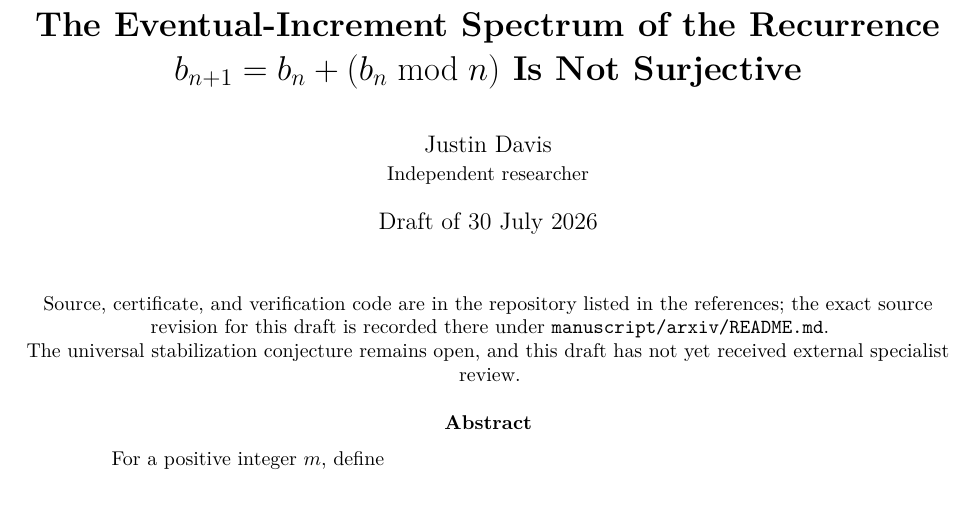
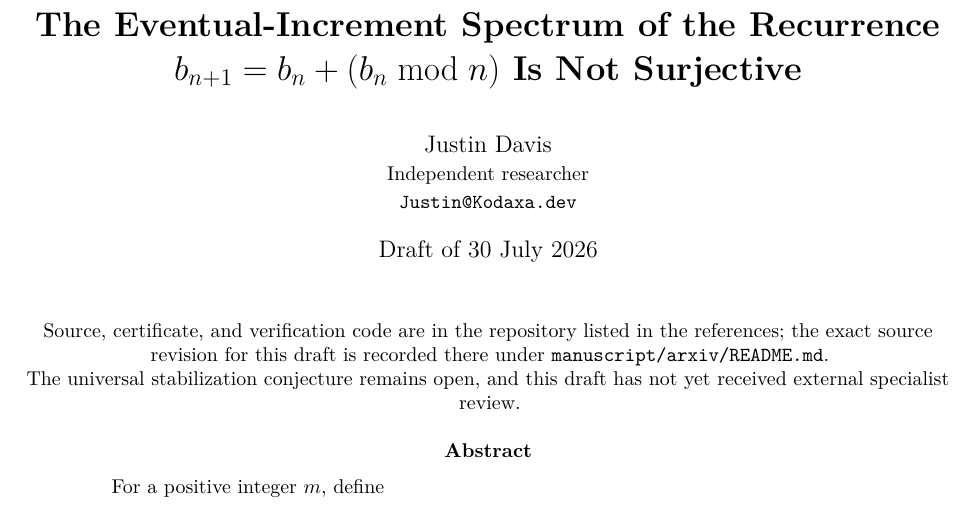
Before and after one commit to Kodaxadev/cloitre-recurrence, a LaTeX paper (manuscript/arxiv/main.tex): part of page 1 of 8 before the commit and part of page 1 of 9 after it, cut so that both start at the same text. Compiled offline with pdfLaTeX.

Commit message:
Apply the editorial batch: author contact, and no commit SHA in CITATION.cff
The byline now carries Justin@Kodaxa.dev under "Independent researcher".
No ORCID, by the author's decision. CITATION.cff names the author rather
than the repository handle Kodaxadev. That empties the editorial batch,
so the paper is ready to freeze on the mathematics.

The staged checklist had this wrong in one place and review caught it: it
said to update CITATION.cff's `commit:` field to the release commit. That
field cannot be correct. A file cannot carry the hash of the commit that
contains it -- writing the value in changes the file, which changes the
commit -- and it is the same defect that took the `7ccda13` line off the
paper's title page. So the field is removed rather than updated, and the
file records why, so it is not reintroduced by a later editor.

Provenance is by tag: tag the frozen commit, then record the tag in
manuscript/arxiv/README.md. A later commit can name an earlier tag
without contradicting itself, which is exactly what an embedded SHA
cannot do.

Also corrects the byline claim in the checklist. The name and affiliation
were already in main.tex; only the contact address was outstanding, so
"needs the author" overstated what was missing.

Co-Authored-By: Claude Opus 5 <noreply@anthropic.com>

```diff
--- a/manuscript/arxiv/main.tex
+++ b/manuscript/arxiv/main.tex
@@ -46,7 +46,7 @@
 
 \title{\bfseries The Eventual-Increment Spectrum of the Recurrence
 $b_{n+1}=b_n+(b_n\bmod n)$ Is Not Surjective}
-\author{Justin Davis\\\small Independent researcher}
+\author{Justin Davis\\\small Independent researcher\\\small\texttt{Justin@Kodaxa.dev}}
 \date{Draft of 30 July 2026}
 
 \begin{document}
```
Also changed, not shown: manuscript/arxiv/README.md, 1 other file.
